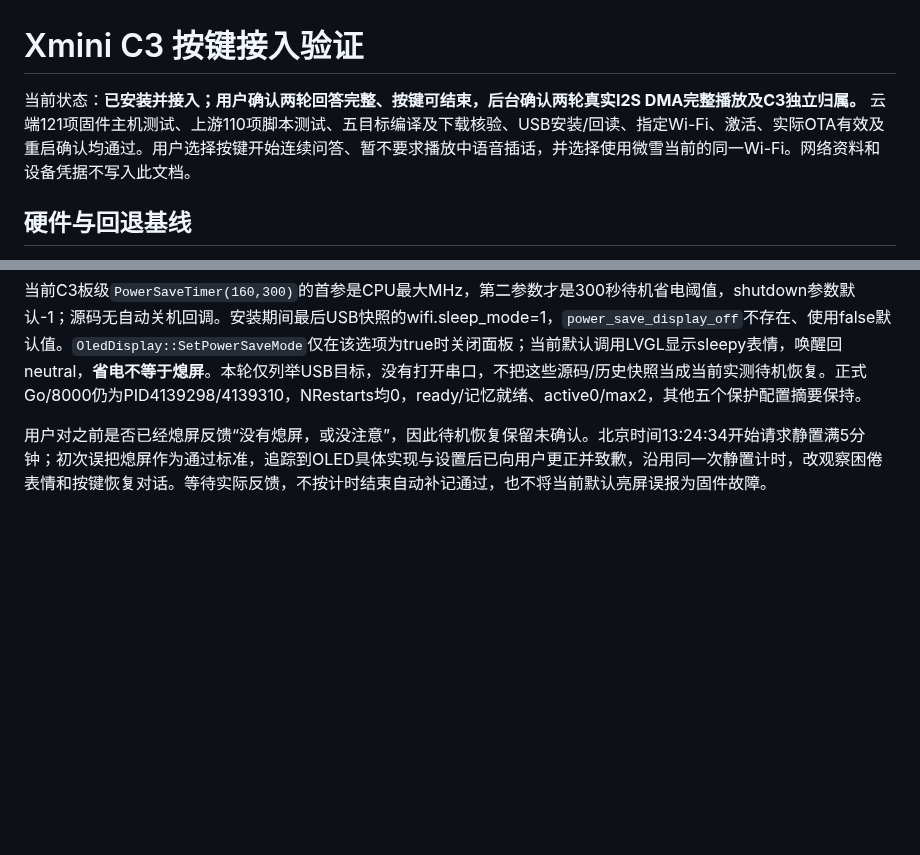
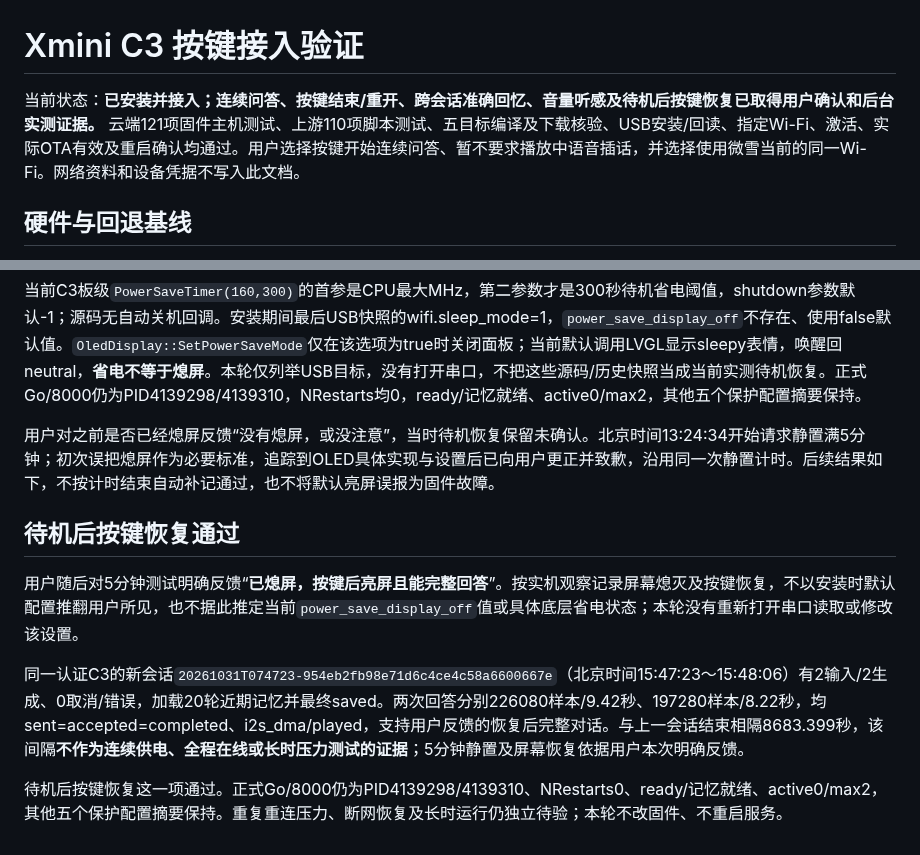
Before and after one commit to chenyongming211-glitch/family-companion-robot, a Markdown page: docs/verification/2026-10-31-xmini-c3-button-entry.md, 2 parts joined by grey strips. GitHub-like rendering; blank space fills up the shorter version.

Commit message:
docs: confirm C3 idle button recovery acceptance

```diff
--- a/docs/verification/2026-10-31-xmini-c3-button-entry.md
+++ b/docs/verification/2026-10-31-xmini-c3-button-entry.md
@@ -1,6 +1,6 @@
 # Xmini C3 按键接入验证
 
-当前状态：**已安装并接入；用户确认两轮回答完整、按键可结束，后台确认两轮真实I2S DMA完整播放及C3独立归属。** 云端121项固件主机测试、上游110项脚本测试、五目标编译及下载核验、USB安装/回读、指定Wi-Fi、激活、实际OTA有效及重启确认均通过。用户选择按键开始连续问答、暂不要求播放中语音插话，并选择使用微雪当前的同一Wi-Fi。网络资料和设备凭据不写入此文档。
+当前状态：**已安装并接入；连续问答、按键结束/重开、跨会话准确回忆、音量听感及待机后按键恢复已取得用户确认和后台实测证据。** 云端121项固件主机测试、上游110项脚本测试、五目标编译及下载核验、USB安装/回读、指定Wi-Fi、激活、实际OTA有效及重启确认均通过。用户选择按键开始连续问答、暂不要求播放中语音插话，并选择使用微雪当前的同一Wi-Fi。网络资料和设备凭据不写入此文档。
 
 ## 硬件与回退基线
 
@@ -99,4 +99,12 @@ Wi-Fi来源核对微雪USB变更计划、NVS摘要、回读和联网/激活证
 
 当前C3板级`PowerSaveTimer(160,300)`的首参是CPU最大MHz，第二参数才是300秒待机省电阈值，shutdown参数默认-1；源码无自动关机回调。安装期间最后USB快照的wifi.sleep_mode=1，`power_save_display_off`不存在、使用false默认值。`OledDisplay::SetPowerSaveMode`仅在该选项为true时关闭面板；当前默认调用LVGL显示sleepy表情，唤醒回neutral，**省电不等于熄屏**。本轮仅列举USB目标，没有打开串口，不把这些源码/历史快照当成当前实测待机恢复。正式Go/8000仍为PID4139298/4139310，NRestarts均0，ready/记忆就绪、active0/max2，其他五个保护配置摘要保持。
 
-用户对之前是否已经熄屏反馈“没有熄屏，或没注意”，因此待机恢复保留未确认。北京时间13:24:34开始请求静置满5分钟；初次误把熄屏作为通过标准，追踪到OLED具体实现与设置后已向用户更正并致歉，沿用同一次静置计时，改观察困倦表情和按键恢复对话。等待实际反馈，不按计时结束自动补记通过，也不将当前默认亮屏误报为固件故障。
+用户对之前是否已经熄屏反馈“没有熄屏，或没注意”，当时待机恢复保留未确认。北京时间13:24:34开始请求静置满5分钟；初次误把熄屏作为必要标准，追踪到OLED具体实现与设置后已向用户更正并致歉，沿用同一次静置计时。后续结果如下，不按计时结束自动补记通过，也不将默认亮屏误报为固件故障。
+
+## 待机后按键恢复通过
+
+用户随后对5分钟测试明确反馈“**已熄屏，按键后亮屏且能完整回答**”。按实机观察记录屏幕熄灭及按键恢复，不以安装时默认配置推翻用户所见，也不据此推定当前`power_save_display_off`值或具体底层省电状态；本轮没有重新打开串口读取或修改该设置。
+
+同一认证C3的新会话`20261031T074723-954eb2fb98e71d6c4ce4c58a6600667e`（北京时间15:47:23～15:48:06）有2输入/2生成、0取消/错误，加载20轮近期记忆并最终saved。两次回答分别226080样本/9.42秒、197280样本/8.22秒，均sent=accepted=completed、i2s_dma/played，支持用户反馈的恢复后完整对话。与上一会话结束相隔8683.399秒，该间隔**不作为连续供电、全程在线或长时压力测试的证据**；5分钟静置及屏幕恢复依据用户本次明确反馈。
+
+待机后按键恢复这一项通过。正式Go/8000仍为PID4139298/4139310、NRestarts0、ready/记忆就绪、active0/max2，其他五个保护配置摘要保持。重复重连压力、断网恢复及长时运行仍独立待验；本轮不改固件、不重启服务。
```
Also changed, not shown: docs/DEVELOPMENT_HANDOFF.md (+1 -1 lines), 1 other file.
